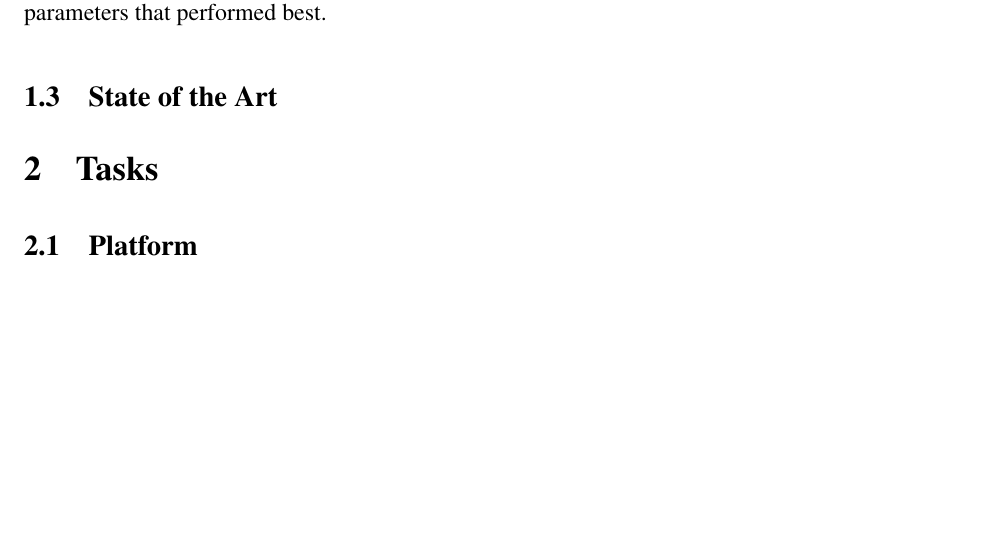
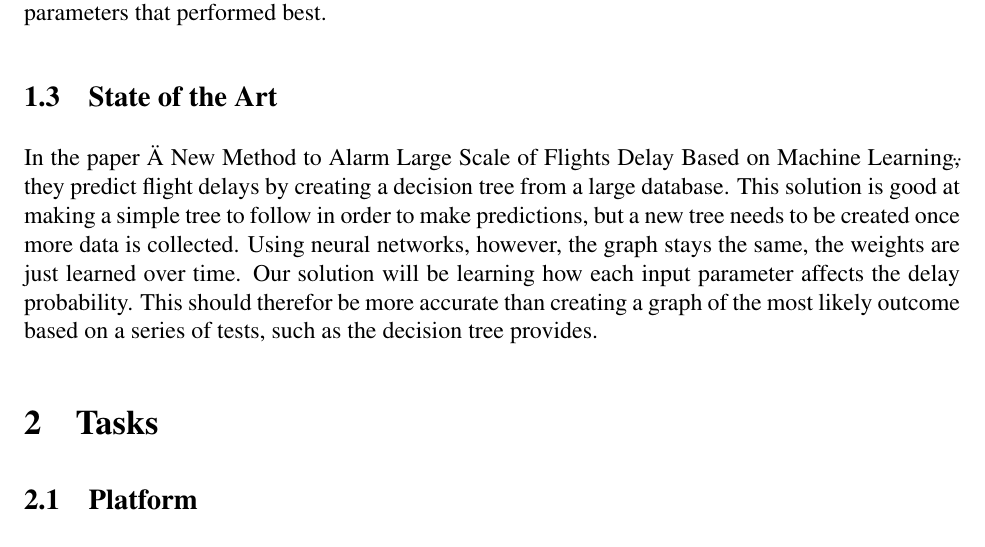
Before and after one commit to jordondornbos/cs5811-project, a LaTeX problem sheet (proposal-assignment.tex): part of page 2 of 3, cut so that both start at the same text, the shorter picture padded with empty space. Compiled offline with pdfLaTeX.

Commit message:
Added to state of the art section

```diff
--- a/proposal-assignment.tex
+++ b/proposal-assignment.tex
@@ -96,8 +96,15 @@ train the network, and keep the parameters that performed best.
 % project to solving this problem and to your learning? Tell what your
 % objective is and how you will measure success.
 
-
-
+In the paper \"A New Method to Alarm Large Scale of Flights Delay Based on Machine
+Learning\", they predict flight delays by creating a decision tree from a large
+database. This solution is good at making a simple tree to follow in order to
+make predictions, but a new tree needs to be created once more data is collected.
+Using neural networks, however, the graph stays the same, the weights are just
+learned over time. Our solution will be learning how each input parameter affects
+the delay probability. This should therefor be more accurate than creating a graph
+of the most likely outcome based on a series of tests, such as the decision tree
+provides.
 
 \section{Tasks}
 
```
